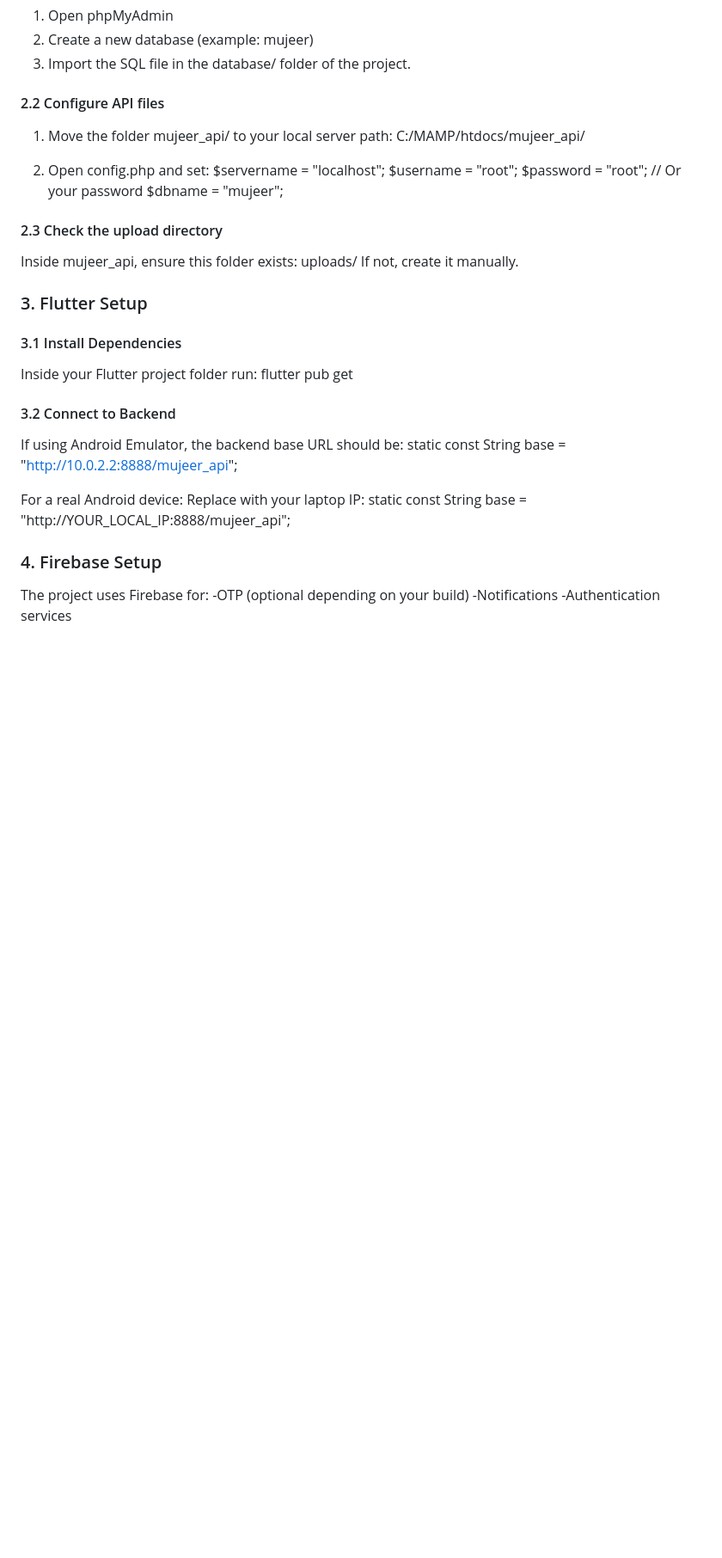
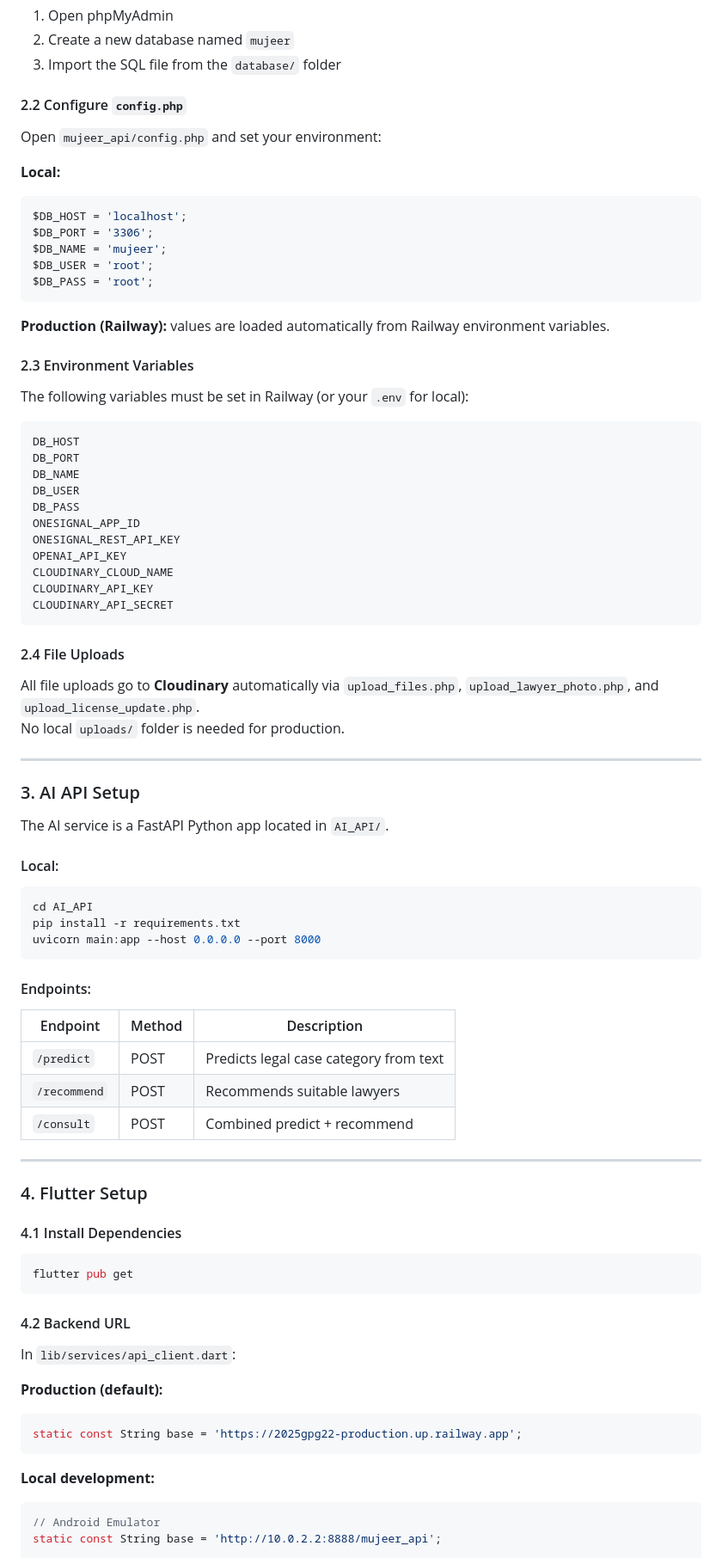
Before and after one commit to hanen1v/2025_GP_G22, a Markdown page: README.md, the part around one of its changes. Shown at 86% size. Rendered like a GitHub page; blank space fills up the shorter version.

````diff
--- a/README.md
+++ b/README.md
@@ -36,39 +61,81 @@ Before launching the project, make sure the following tools are installed:
 1. Open phpMyAdmin
-2. Create a new database (example: mujeer)
-3. Import the SQL file in the database/ folder of the project.
+2. Create a new database named `mujeer`
+3. Import the SQL file from the `database/` folder
+#### 2.2 Configure `config.php`
+Open `mujeer_api/config.php` and set your environment:
 
-#### 2.2 Configure API files
-1. Move the folder mujeer_api/ to your local server path:
-C:/MAMP/htdocs/mujeer_api/
+**Local:**
+```php
+$DB_HOST = 'localhost';
+$DB_PORT = '3306';
+$DB_NAME = 'mujeer';
+$DB_USER = 'root';
+$DB_PASS = 'root';
+```
 
-2. Open config.php and set:
-$servername = "localhost";
-$username = "root";
-$password = "root";   // Or your password
-$dbname = "mujeer";
+**Production (Railway):** values are loaded automatically from Railway environment variables.
 
-#### 2.3 Check the upload directory
-Inside mujeer_api, ensure this folder exists:
-uploads/
-If not, create it manually.
+#### 2.3 Environment Variables
+The following variables must be set in Railway (or your `.env` for local):
 
-### 3. Flutter Setup
+```
+DB_HOST
+DB_PORT
+DB_NAME
+DB_USER
+DB_PASS
+ONESIGNAL_APP_ID
+ONESIGNAL_REST_API_KEY
+OPENAI_API_KEY
+CLOUDINARY_CLOUD_NAME
+CLOUDINARY_API_KEY
+CLOUDINARY_API_SECRET
+```
 
-#### 3.1 Install Dependencies
-Inside your Flutter project folder run:
+#### 2.4 File Uploads
+All file uploads  go to **Cloudinary** automatically via `upload_files.php`, `upload_lawyer_photo.php`, and `upload_license_update.php`.
+No local `uploads/` folder is needed for production.
+
+---
+
+### 3. AI API Setup
+
+The AI service is a FastAPI Python app located in `AI_API/`.
+
+#### Local:
+```bash
+cd AI_API
+pip install -r requirements.txt
+uvicorn main:app --host 0.0.0.0 --port 8000
+```
+
+#### Endpoints:
+
+| Endpoint | Method | Description |
+|----------|--------|-------------|
+| `/predict` | POST | Predicts legal case category from text |
+| `/recommend` | POST | Recommends suitable lawyers |
+| `/consult` | POST | Combined predict + recommend |
+
+---
+
+### 4. Flutter Setup
+
+#### 4.1 Install Dependencies
+```bash
 flutter pub get
+```
 
-#### 3.2 Connect to Backend
-If using Android Emulator, the backend base URL should be:
-static const String base = "http://10.0.2.2:8888/mujeer_api";
+#### 4.2 Backend URL
+In `lib/services/api_client.dart`:
 
-For a real Android device:
-Replace with your laptop IP:
-static const String base = "http://YOUR_LOCAL_IP:8888/mujeer_api";
+**Production (default):**
+```dart
+static const String base = 'https://2025gpg22-production.up.railway.app';
+```
 
-### 4. Firebase Setup
-The project uses Firebase for:
--OTP (optional depending on your build)
--Notifications
--Authentication services
+**Local development:**
+```dart
+// Android Emulator
+static const String base = 'http://10.0.2.2:8888/mujeer_api';
 
````
Also changed, not shown: other parts of README.md (+160 -35 lines).
